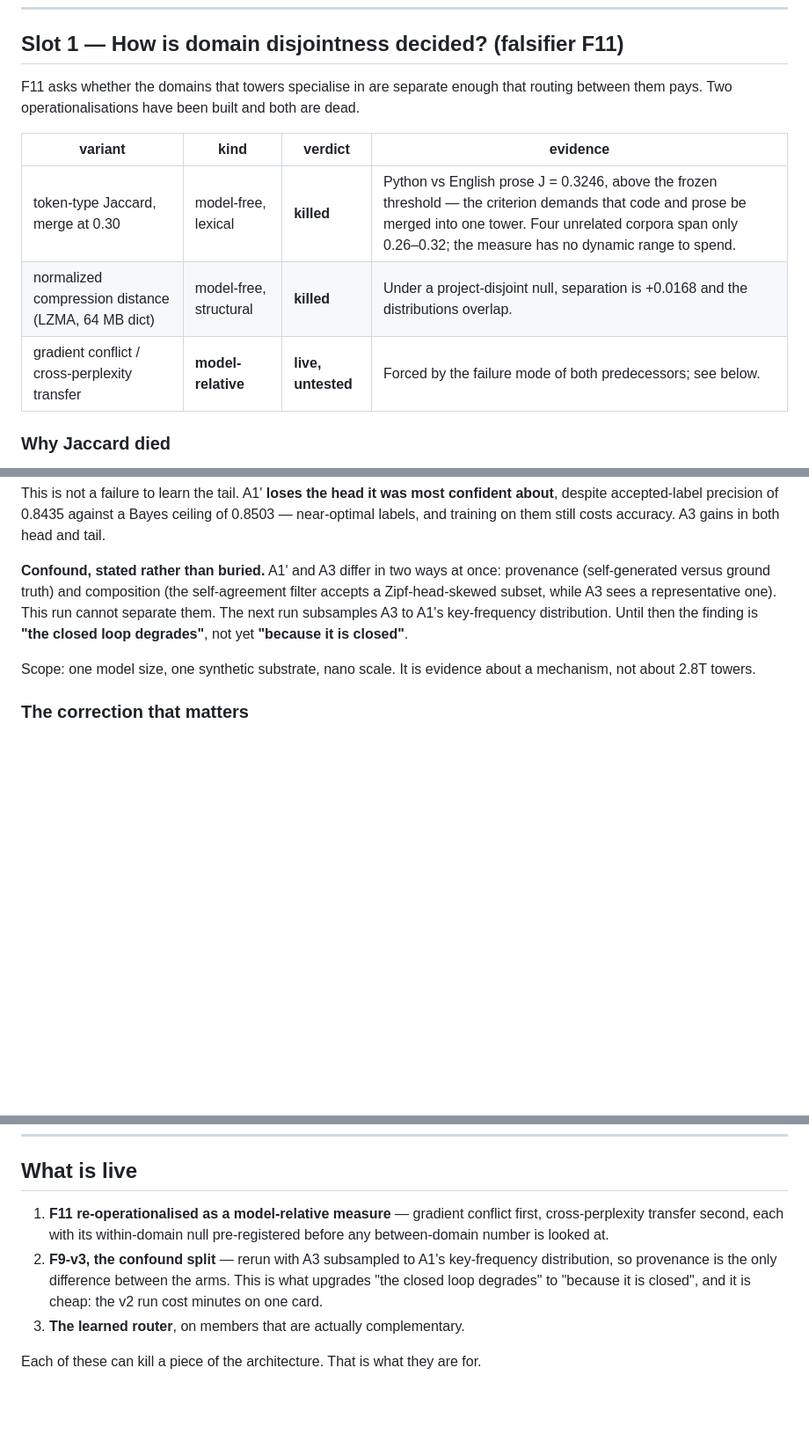
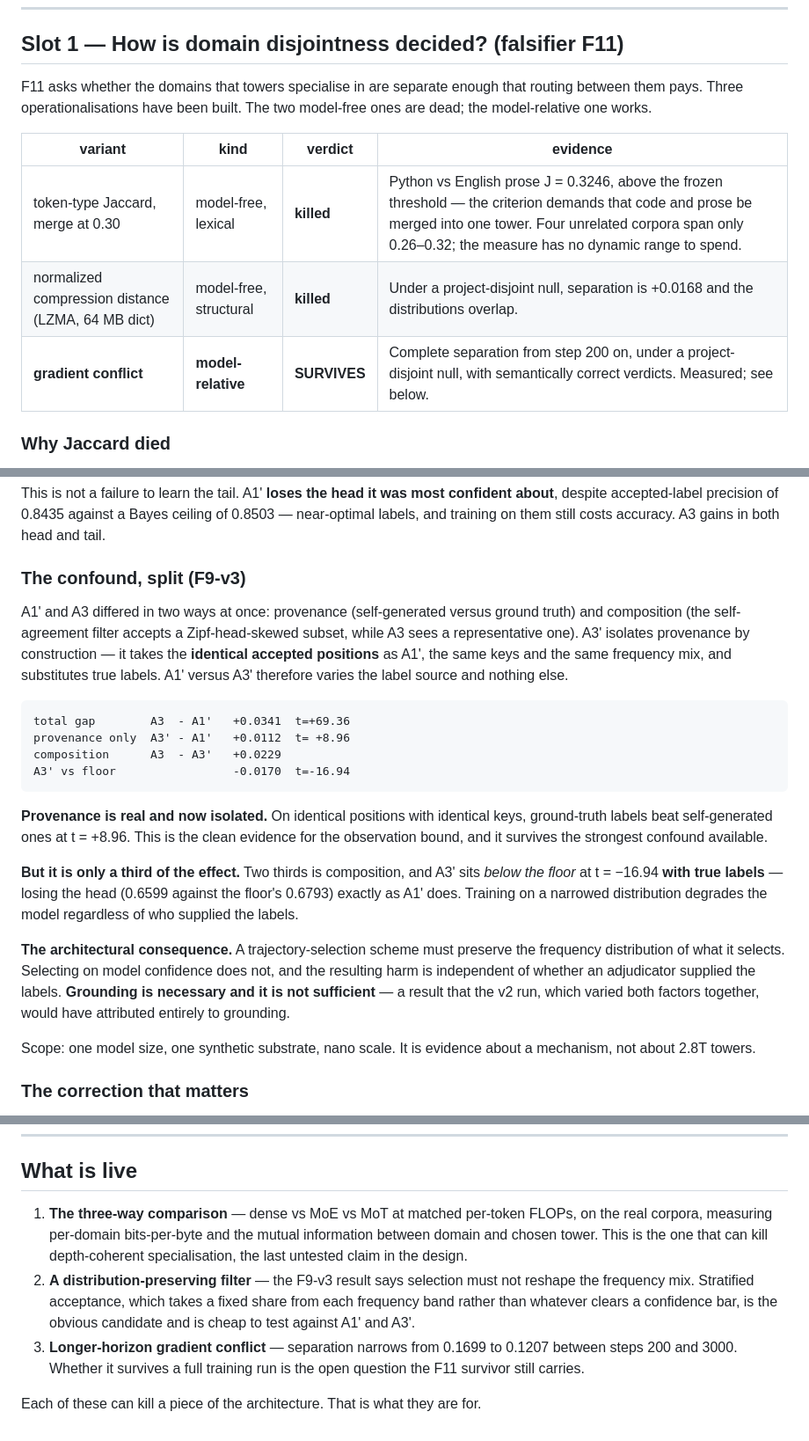
Before and after one commit to Wingie/psychohistory, a Markdown page: logos/VARIANT_LEDGER.md, 3 parts joined by grey strips. Shown at 88% size. GitHub-like rendering; blank space fills up the shorter version.

````diff
--- a/logos/VARIANT_LEDGER.md
+++ b/logos/VARIANT_LEDGER.md
@@ -26,14 +26,14 @@ What it settles is which mechanisms are worth spending a 2.8T budget on.
 ## Slot 1 — How is domain disjointness decided? (falsifier F11)
 
 F11 asks whether the domains that towers specialise in are separate enough that
-routing between them pays. Two operationalisations have been built and both are
-dead.
+routing between them pays. Three operationalisations have been built. The two
+model-free ones are dead; the model-relative one works.
 
 | variant | kind | verdict | evidence |
 |---|---|---|---|
 | token-type Jaccard, merge at 0.30 | model-free, lexical | **killed** | Python vs English prose J = 0.3246, above the frozen threshold — the criterion demands that code and prose be merged into one tower. Four unrelated corpora span only 0.26–0.32; the measure has no dynamic range to spend. |
 | normalized compression distance (LZMA, 64 MB dict) | model-free, structural | **killed** | Under a project-disjoint null, separation is +0.0168 and the distributions overlap. |
-| gradient conflict / cross-perplexity transfer | **model-relative** | **live, untested** | Forced by the failure mode of both predecessors; see below. |
+| **gradient conflict** | **model-relative** | **SURVIVES** | Complete separation from step 200 on, under a project-disjoint null, with semantically correct verdicts. Measured; see below. |
 
 ### Why Jaccard died
 
@@ -172,12 +230,38 @@ confident about**, despite accepted-label precision of 0.8435 against a Bayes
 ceiling of 0.8503 — near-optimal labels, and training on them still costs
 accuracy. A3 gains in both head and tail.
 
-**Confound, stated rather than buried.** A1' and A3 differ in two ways at once:
-provenance (self-generated versus ground truth) and composition (the
-self-agreement filter accepts a Zipf-head-skewed subset, while A3 sees a
-representative one). This run cannot separate them. The next run subsamples A3
-to A1's key-frequency distribution. Until then the finding is **"the closed loop
-degrades"**, not yet **"because it is closed"**.
+### The confound, split (F9-v3)
+
+A1' and A3 differed in two ways at once: provenance (self-generated versus ground
+truth) and composition (the self-agreement filter accepts a Zipf-head-skewed
+subset, while A3 sees a representative one). A3' isolates provenance by
+construction — it takes the **identical accepted positions** as A1', the same
+keys and the same frequency mix, and substitutes true labels. A1' versus A3'
+therefore varies the label source and nothing else.
+
+```
+total gap        A3  - A1'   +0.0341  t=+69.36
+provenance only  A3' - A1'   +0.0112  t= +8.96
+composition      A3  - A3'   +0.0229
+A3' vs floor                 -0.0170  t=-16.94
+```
+
+**Provenance is real and now isolated.** On identical positions with identical
+keys, ground-truth labels beat self-generated ones at t = +8.96. This is the clean
+evidence for the observation bound, and it survives the strongest confound
+available.
+
+**But it is only a third of the effect.** Two thirds is composition, and A3' sits
+*below the floor* at t = −16.94 **with true labels** — losing the head
+(0.6599 against the floor's 0.6793) exactly as A1' does. Training on a narrowed
+distribution degrades the model regardless of who supplied the labels.
+
+**The architectural consequence.** A trajectory-selection scheme must preserve the
+frequency distribution of what it selects. Selecting on model confidence does not,
+and the resulting harm is independent of whether an adjudicator supplied the
+labels. **Grounding is necessary and it is not sufficient** — a result that the v2
+run, which varied both factors together, would have attributed entirely to
+grounding.
 
 Scope: one model size, one synthetic substrate, nano scale. It is evidence about
 a mechanism, not about 2.8T towers.
@@ -340,13 +424,16 @@ not by waiting for an OOM that never comes.
 
 ## What is live
 
-1. **F11 re-operationalised as a model-relative measure** — gradient conflict
-   first, cross-perplexity transfer second, each with its within-domain null
-   pre-registered before any between-domain number is looked at.
-2. **F9-v3, the confound split** — rerun with A3 subsampled to A1's
-   key-frequency distribution, so provenance is the only difference between the
-   arms. This is what upgrades "the closed loop degrades" to "because it is
-   closed", and it is cheap: the v2 run cost minutes on one card.
-3. **The learned router**, on members that are actually complementary.
+1. **The three-way comparison** — dense vs MoE vs MoT at matched per-token
+   FLOPs, on the real corpora, measuring per-domain bits-per-byte and the mutual
+   information between domain and chosen tower. This is the one that can kill
+   depth-coherent specialisation, the last untested claim in the design.
+2. **A distribution-preserving filter** — the F9-v3 result says selection must
+   not reshape the frequency mix. Stratified acceptance, which takes a fixed
+   share from each frequency band rather than whatever clears a confidence bar,
+   is the obvious candidate and is cheap to test against A1' and A3'.
+3. **Longer-horizon gradient conflict** — separation narrows from 0.1699 to
+   0.1207 between steps 200 and 3000. Whether it survives a full training run is
+   the open question the F11 survivor still carries.
 
 Each of these can kill a piece of the architecture. That is what they are for.
````
Also changed, not shown: other parts of logos/VARIANT_LEDGER.md (+58 -0 lines).
